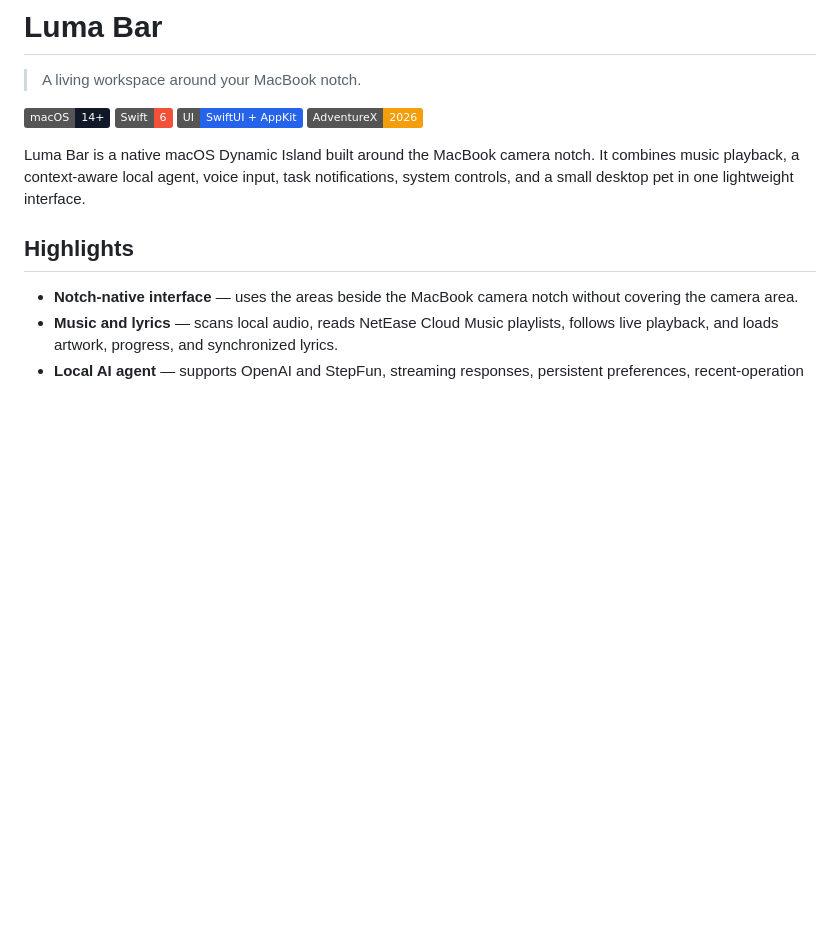
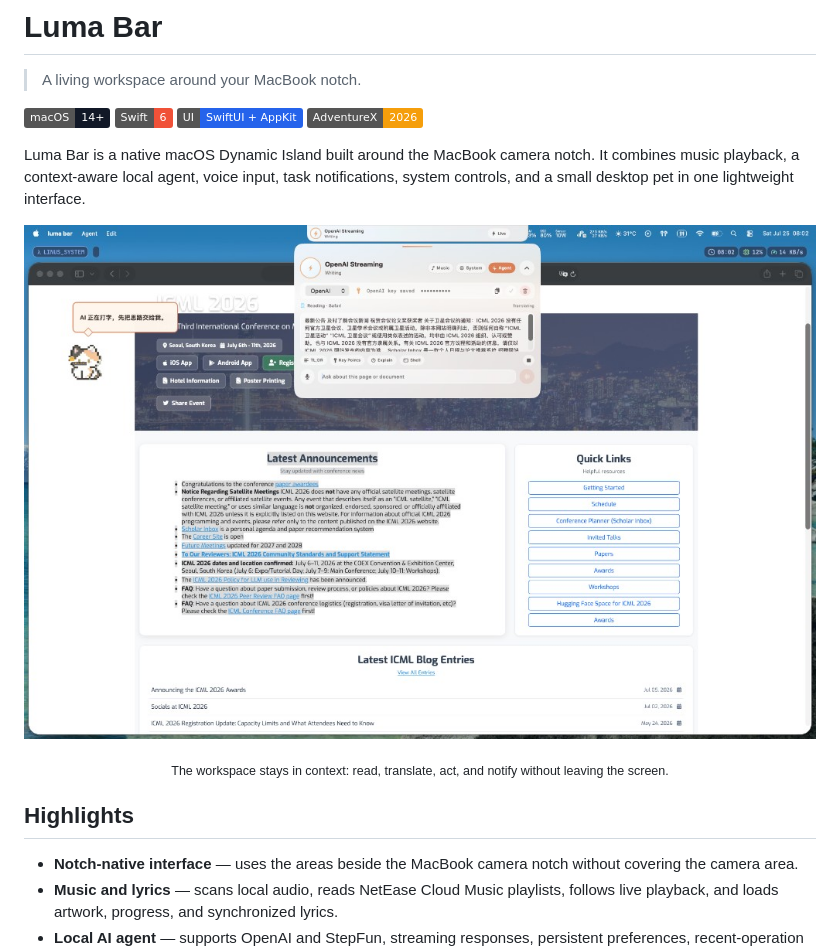
Before and after one commit to Linus-Shyu/Luma-Bar, a Markdown page: README.md, the part around the change printed below. GitHub-like rendering; pictures changed too: docs/images/luma-bar-agent.png (added); badges without logos; blank space fills up the shorter version.

```diff
--- a/README.md
+++ b/README.md
@@ -8,6 +8,13 @@
 [![AdventureX 2026](https://img.shields.io/badge/AdventureX-2026-F59E0B)](#adventurex-2026)
 
 Luma Bar is a native macOS Dynamic Island built around the MacBook camera notch. It combines music playback, a context-aware local agent, voice input, task notifications, system controls, and a small desktop pet in one lightweight interface.
+
+<p align="center">
+  <img src="docs/images/luma-bar-agent.png" alt="Luma Bar Agent reading and translating the active webpage" width="100%">
+</p>
+<p align="center">
+  <sub>The workspace stays in context: read, translate, act, and notify without leaving the screen.</sub>
+</p>
 
 ## Highlights
 
```
Also changed, not shown: other parts of README.md (+15 -1 lines), docs/images/luma-bar-music.png (added), docs/images/luma-bar-system-pet.png (added).
